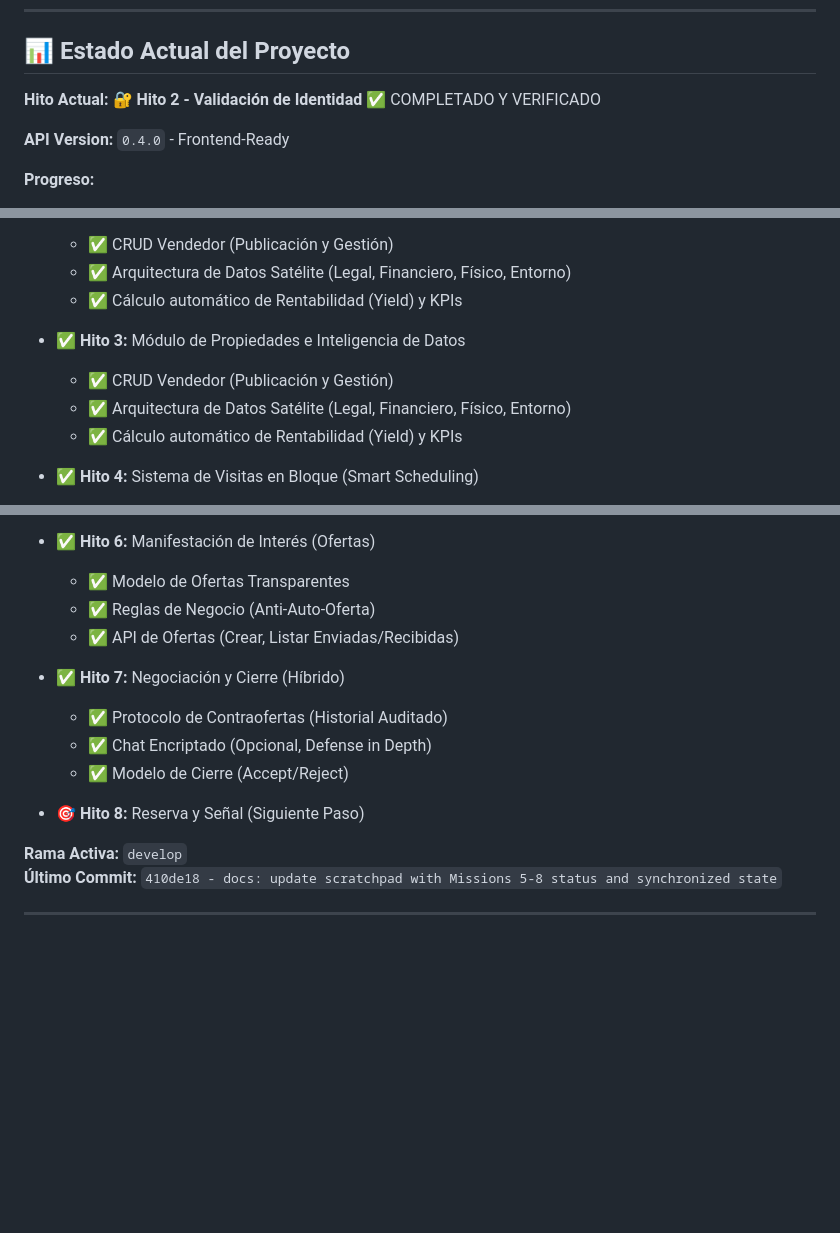
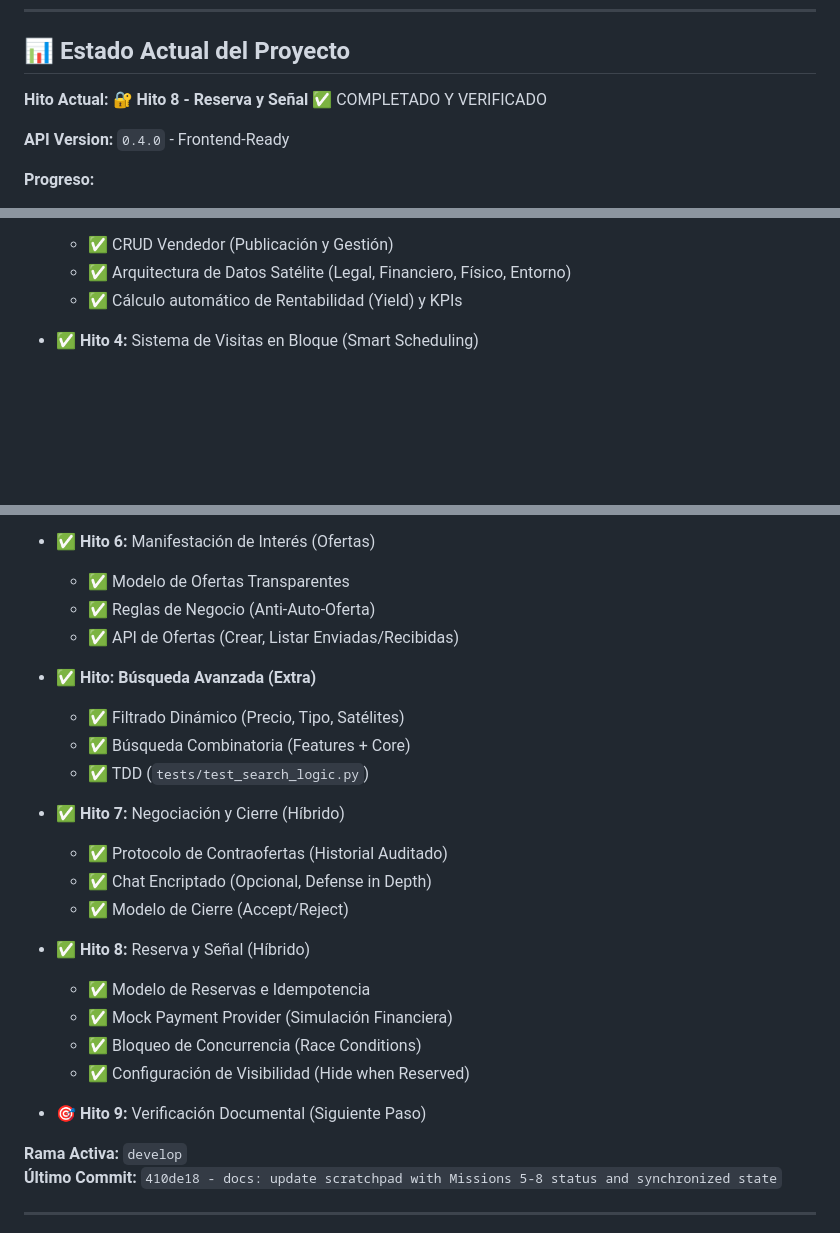
Before and after one commit to Oga3105/InmuFacil_App, a Markdown page: README.md, 3 parts joined by grey strips. Drawn GitHub-style; blank space fills up the shorter version.

Commit message:
docs: cleanup inconsistencies and update status to Hito 8

```diff
--- a/README.md
+++ b/README.md
@@ -20,7 +20,7 @@ InmuFácil permite que particulares compren y vendan propiedades directamente, s
 
 ## 📊 Estado Actual del Proyecto
 
-**Hito Actual:** 🔐 **Hito 2 - Validación de Identidad** ✅ COMPLETADO Y VERIFICADO
+**Hito Actual:** 🔐 **Hito 8 - Reserva y Señal** ✅ COMPLETADO Y VERIFICADO
 
 **API Version:** `0.4.0` - Frontend-Ready
 
@@ -35,10 +35,7 @@ InmuFácil permite que particulares compren y vendan propiedades directamente, s
   - ✅ CRUD Vendedor (Publicación y Gestión)
   - ✅ Arquitectura de Datos Satélite (Legal, Financiero, Físico, Entorno)
   - ✅ Cálculo automático de Rentabilidad (Yield) y KPIs
-- ✅ **Hito 3:** Módulo de Propiedades e Inteligencia de Datos
-  - ✅ CRUD Vendedor (Publicación y Gestión)
-  - ✅ Arquitectura de Datos Satélite (Legal, Financiero, Físico, Entorno)
-  - ✅ Cálculo automático de Rentabilidad (Yield) y KPIs
+
 - ✅ **Hito 4:** Sistema de Visitas en Bloque (Smart Scheduling)
   - ✅ Ventanas de Disponibilidad (Vendedor)
   - ✅ Algoritmo de Slots Dinámicos (Comprador)
@@ -58,12 +55,23 @@ InmuFácil permite que particulares compren y vendan propiedades directamente, s
   - ✅ Reglas de Negocio (Anti-Auto-Oferta)
   - ✅ API de Ofertas (Crear, Listar Enviadas/Recibidas)
 
+- ✅ **Hito: Búsqueda Avanzada (Extra)**
+  - ✅ Filtrado Dinámico (Precio, Tipo, Satélites)
+  - ✅ Búsqueda Combinatoria (Features + Core)
+  - ✅ TDD (`tests/test_search_logic.py`)
+
 - ✅ **Hito 7:** Negociación y Cierre (Híbrido)
   - ✅ Protocolo de Contraofertas (Historial Auditado)
   - ✅ Chat Encriptado (Opcional, Defense in Depth)
   - ✅ Modelo de Cierre (Accept/Reject)
 
-- 🎯 **Hito 8:** Reserva y Señal (Siguiente Paso)
+- ✅ **Hito 8:** Reserva y Señal (Híbrido)
+  - ✅ Modelo de Reservas e Idempotencia
+  - ✅ Mock Payment Provider (Simulación Financiera)
+  - ✅ Bloqueo de Concurrencia (Race Conditions)
+  - ✅ Configuración de Visibilidad (Hide when Reserved)
+
+- 🎯 **Hito 9:** Verificación Documental (Siguiente Paso)
 
 **Rama Activa:** `develop`
 **Último Commit:** `410de18 - docs: update scratchpad with Missions 5-8 status and synchronized state`
```
Also changed, not shown: docs/vision_proyecto.md (+13 -9 lines).
